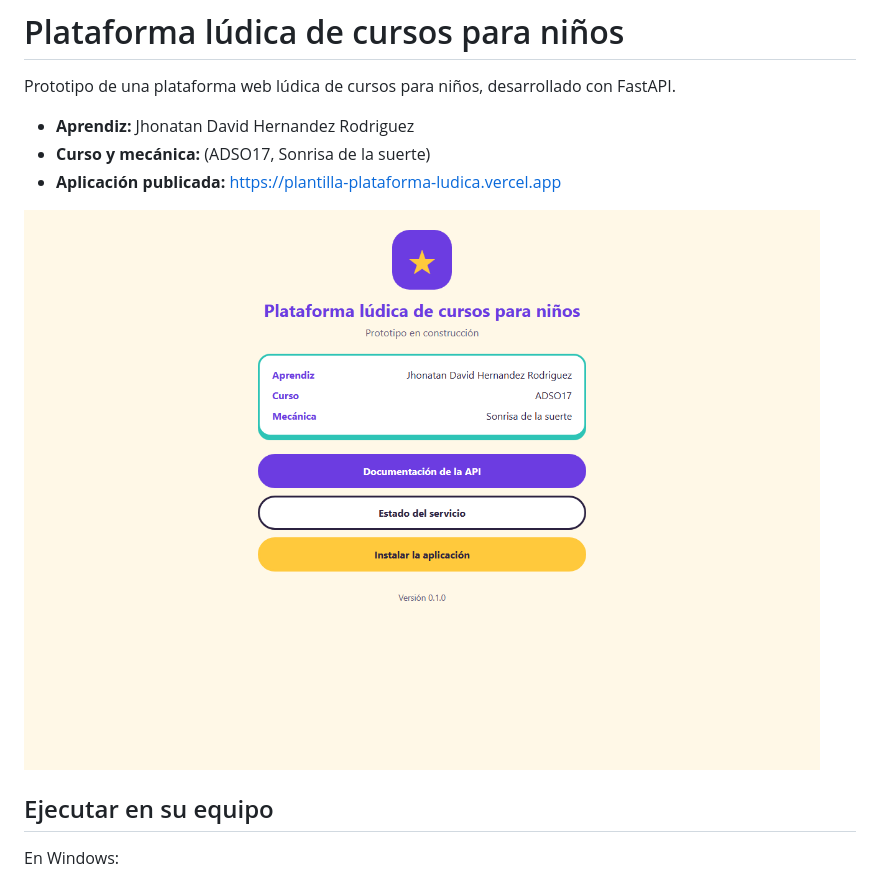
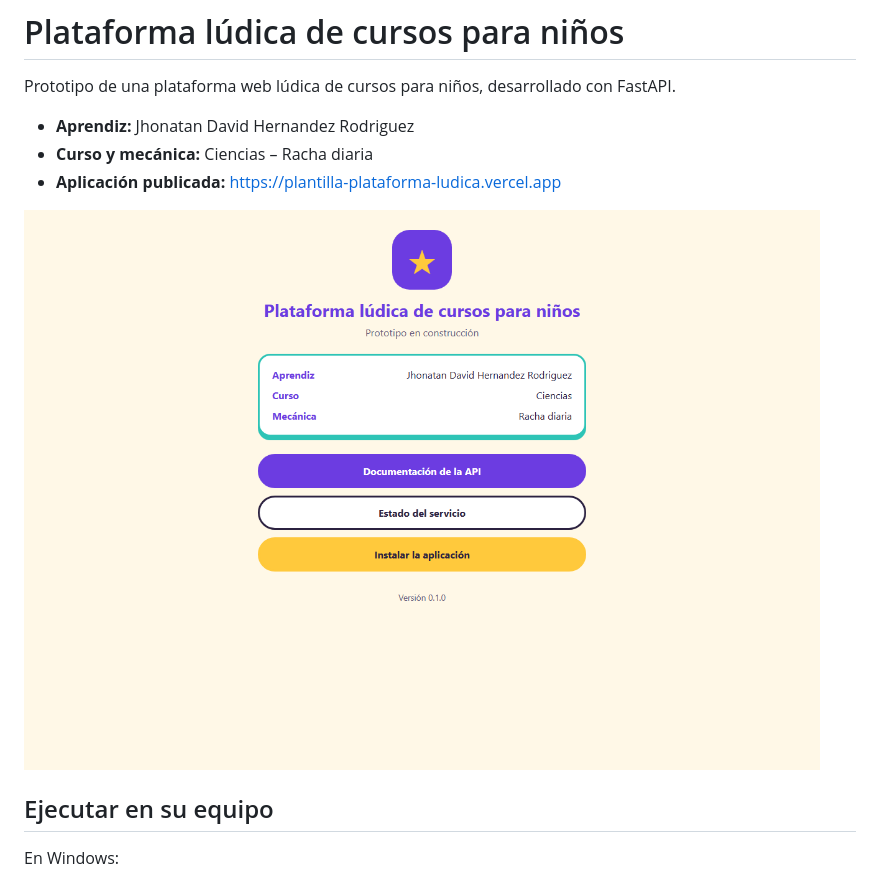
Before and after one commit to jhonatanhernandez0722-prog/Taller-4, a Markdown page: README.md, the part around the change. GitHub-like rendering; pictures changed too: docs/captura.png.

Commit message:
Curso Ciencias y mecánica Racha diaria
Co-Authored-By: Claude Opus 5.5 <noreply@anthropic.com>

```diff
--- a/README.md
+++ b/README.md
@@ -3,7 +3,7 @@
 Prototipo de una plataforma web lúdica de cursos para niños, desarrollado con FastAPI.
 
 - **Aprendiz:** Jhonatan David Hernandez Rodriguez
-- **Curso y mecánica:** (ADSO17, Sonrisa de la suerte)
+- **Curso y mecánica:** Ciencias – Racha diaria
 - **Aplicación publicada:** https://plantilla-plataforma-ludica.vercel.app
 
 ![Captura de la aplicación publicada](docs/captura.png)
```
Also changed, not shown: 1 other file.
